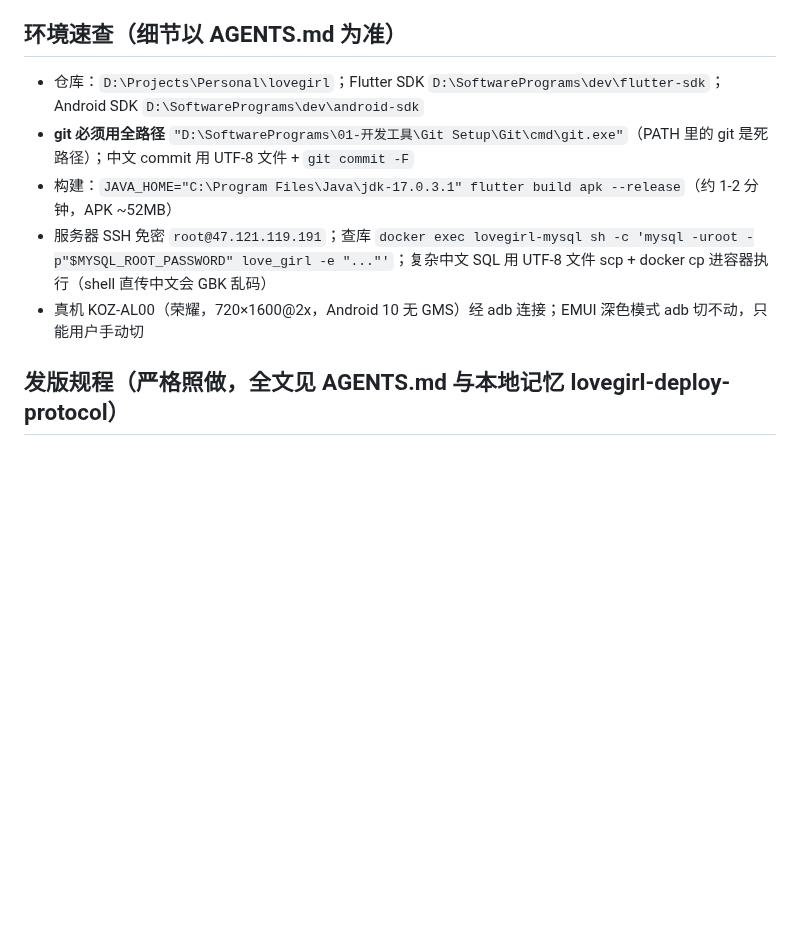
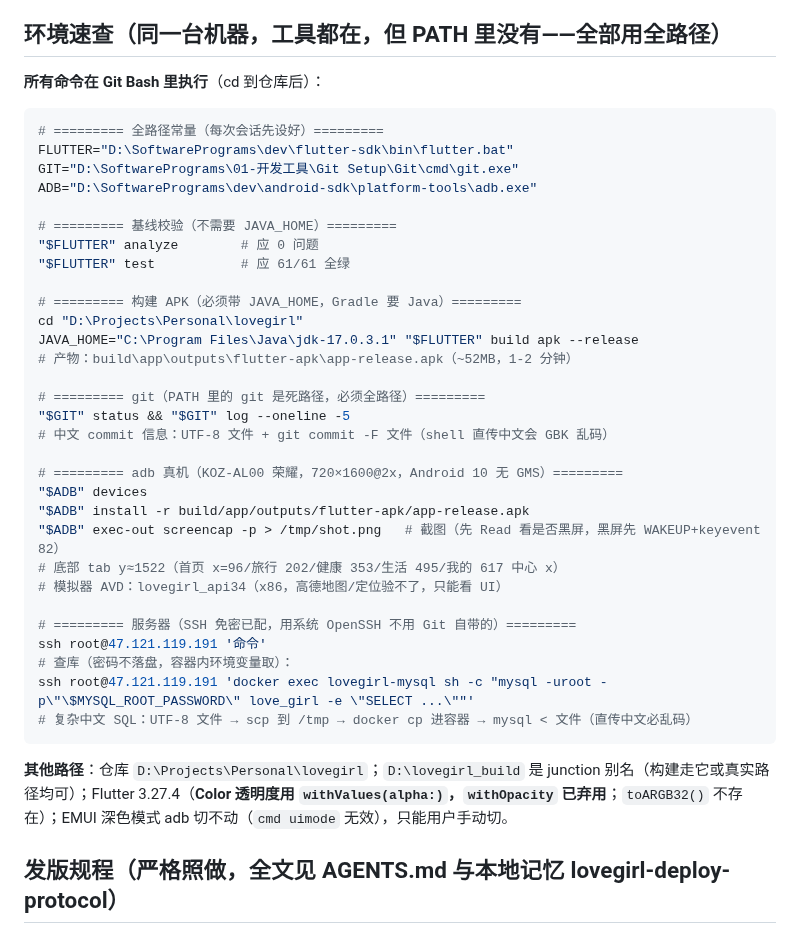
Before and after one commit to DKXaiLBY/lovegirl_flutter, a Markdown page: docs/handoff-ai-20261016.md, the part around the change. GitHub-like rendering; blank space fills up the shorter version.

Commit message:
docs: 交接提示词环境节升级——全路径命令块（Flutter/git/adb/SSH 可直接复制执行）

````diff
--- a/docs/handoff-ai-20261016.md
+++ b/docs/handoff-ai-20261016.md
@@ -23,13 +23,44 @@
 - git 基线干净（master = origin/master）；工作区仅剩 docs/design/refs/ 根目录散落旧参考图未跟踪（无害）
 - 测试账号：admin（密码 2026-10-16 刚重置，向用户要）、testgirl/testboy（强密码向用户要）。服务器数据只在 love_girl 库
 
-## 环境速查（细节以 AGENTS.md 为准）
+## 环境速查（同一台机器，工具都在，但 PATH 里没有——全部用全路径）
 
-- 仓库：`D:\Projects\Personal\lovegirl`；Flutter SDK `D:\SoftwarePrograms\dev\flutter-sdk`；Android SDK `D:\SoftwarePrograms\dev\android-sdk`
-- **git 必须用全路径** `"D:\SoftwarePrograms\01-开发工具\Git Setup\Git\cmd\git.exe"`（PATH 里的 git 是死路径）；中文 commit 用 UTF-8 文件 + `git commit -F`
-- 构建：`JAVA_HOME="C:\Program Files\Java\jdk-17.0.3.1" flutter build apk --release`（约 1-2 分钟，APK ~52MB）
-- 服务器 SSH 免密 `root@47.121.119.191`；查库 `docker exec lovegirl-mysql sh -c 'mysql -uroot -p"$MYSQL_ROOT_PASSWORD" love_girl -e "..."'`；复杂中文 SQL 用 UTF-8 文件 scp + docker cp 进容器执行（shell 直传中文会 GBK 乱码）
-- 真机 KOZ-AL00（荣耀，720×1600@2x，Android 10 无 GMS）经 adb 连接；EMUI 深色模式 adb 切不动，只能用户手动切
+**所有命令在 Git Bash 里执行**（cd 到仓库后）：
+
+```bash
+# ========= 全路径常量（每次会话先设好）=========
+FLUTTER="D:\SoftwarePrograms\dev\flutter-sdk\bin\flutter.bat"
+GIT="D:\SoftwarePrograms\01-开发工具\Git Setup\Git\cmd\git.exe"
+ADB="D:\SoftwarePrograms\dev\android-sdk\platform-tools\adb.exe"
+
+# ========= 基线校验（不需要 JAVA_HOME）=========
+"$FLUTTER" analyze        # 应 0 问题
+"$FLUTTER" test           # 应 61/61 全绿
+
+# ========= 构建 APK（必须带 JAVA_HOME，Gradle 要 Java）=========
+cd "D:\Projects\Personal\lovegirl"
+JAVA_HOME="C:\Program Files\Java\jdk-17.0.3.1" "$FLUTTER" build apk --release
+# 产物：build\app\outputs\flutter-apk\app-release.apk（~52MB，1-2 分钟）
+
+# ========= git（PATH 里的 git 是死路径，必须全路径）=========
+"$GIT" status && "$GIT" log --oneline -5
+# 中文 commit 信息：UTF-8 文件 + git commit -F 文件（shell 直传中文会 GBK 乱码）
+
+# ========= adb 真机（KOZ-AL00 荣耀，720×1600@2x，Android 10 无 GMS）=========
+"$ADB" devices
+"$ADB" install -r build/app/outputs/flutter-apk/app-release.apk
+"$ADB" exec-out screencap -p > /tmp/shot.png   # 截图（先 Read 看是否黑屏，黑屏先 WAKEUP+keyevent 82）
+# 底部 tab y≈1522（首页 x=96/旅行 202/健康 353/生活 495/我的 617 中心 x）
+# 模拟器 AVD：lovegirl_api34（x86，高德地图/定位验不了，只能看 UI）
+
+# ========= 服务器（SSH 免密已配，用系统 OpenSSH 不用 Git 自带的）=========
+ssh root@47.121.119.191 '命令'
+# 查库（密码不落盘，容器内环境变量取）：
+ssh root@47.121.119.191 'docker exec lovegirl-mysql sh -c "mysql -uroot -p\"\$MYSQL_ROOT_PASSWORD\" love_girl -e \"SELECT ...\""'
+# 复杂中文 SQL：UTF-8 文件 → scp 到 /tmp → docker cp 进容器 → mysql < 文件（直传中文必乱码）
+```
+
+**其他路径**：仓库 `D:\Projects\Personal\lovegirl`；`D:\lovegirl_build` 是 junction 别名（构建走它或真实路径均可）；Flutter 3.27.4（**Color 透明度用 `withValues(alpha:)`，`withOpacity` 已弃用**；`toARGB32()` 不存在）；EMUI 深色模式 adb 切不动（`cmd uimode` 无效），只能用户手动切。
 
 ## 发版规程（严格照做，全文见 AGENTS.md 与本地记忆 lovegirl-deploy-protocol）
 
````
